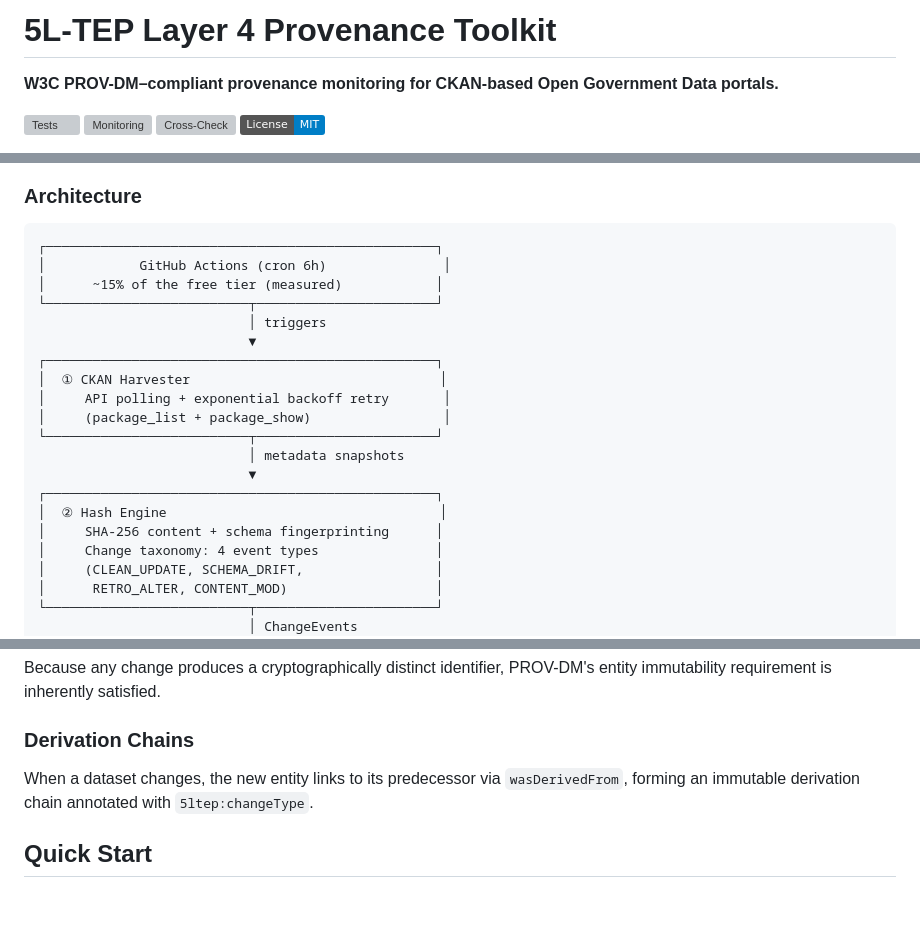
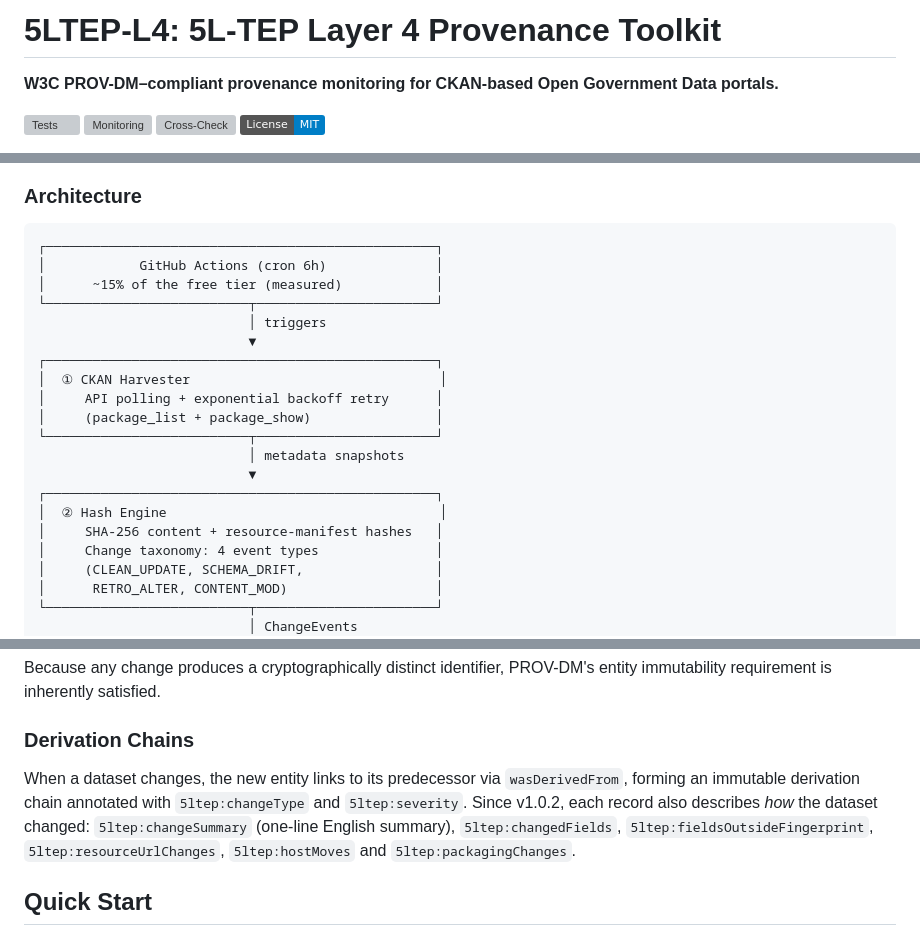
Before and after one commit to lsp3cesarschool/5ltep-layer4, a Markdown page: README.md, 3 parts joined by grey strips. Drawn GitHub-style; badges without logos; blank space fills up the shorter version; grey boxes are pictures that could not be loaded.

````diff
--- a/README.md
+++ b/README.md
@@ -1,4 +1,4 @@
-# 5L-TEP Layer 4 Provenance Toolkit
+# 5LTEP-L4: 5L-TEP Layer 4 Provenance Toolkit
 
 **W3C PROV-DM–compliant provenance monitoring for CKAN-based Open Government Data portals.**
 
@@ -23,21 +23,21 @@ This toolkit implements **Layer 4 (Observability & Provenance)** of the Five-Lay
 
 ```
 ┌──────────────────────────────────────────────────┐
-│            GitHub Actions (cron 6h)               │
+│            GitHub Actions (cron 6h)              │
 │      ~15% of the free tier (measured)            │
 └──────────────────────────┬───────────────────────┘
                            │ triggers
                            ▼
 ┌──────────────────────────────────────────────────┐
 │  ① CKAN Harvester                                │
-│     API polling + exponential backoff retry       │
-│     (package_list + package_show)                 │
+│     API polling + exponential backoff retry      │
+│     (package_list + package_show)                │
 └──────────────────────────┬───────────────────────┘
                            │ metadata snapshots
                            ▼
 ┌──────────────────────────────────────────────────┐
 │  ② Hash Engine                                   │
-│     SHA-256 content + schema fingerprinting      │
+│     SHA-256 content + resource-manifest hashes   │
 │     Change taxonomy: 4 event types               │
 │     (CLEAN_UPDATE, SCHEMA_DRIFT,                 │
 │      RETRO_ALTER, CONTENT_MOD)                   │
@@ -104,7 +106,7 @@ Because any change produces a cryptographically distinct identifier, PROV-DM's e
 
 ### Derivation Chains
 
-When a dataset changes, the new entity links to its predecessor via `wasDerivedFrom`, forming an immutable derivation chain annotated with `5ltep:changeType`.
+When a dataset changes, the new entity links to its predecessor via `wasDerivedFrom`, forming an immutable derivation chain annotated with `5ltep:changeType` and `5ltep:severity`. Since v1.0.2, each record also describes *how* the dataset changed: `5ltep:changeSummary` (one-line English summary), `5ltep:changedFields`, `5ltep:fieldsOutsideFingerprint`, `5ltep:resourceUrlChanges`, `5ltep:hostMoves` and `5ltep:packagingChanges`.
 
 ## Quick Start
 
````
Also changed, not shown: other parts of README.md (+21 -7 lines).
